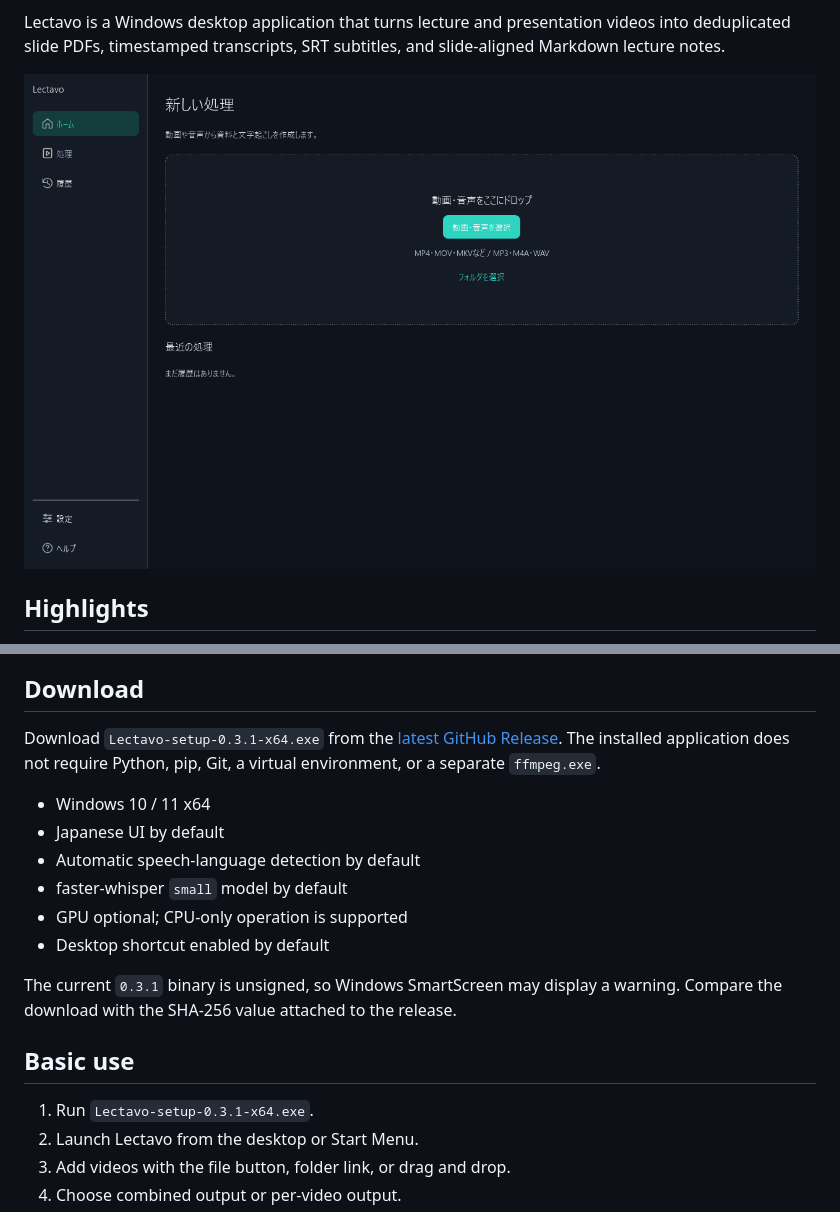
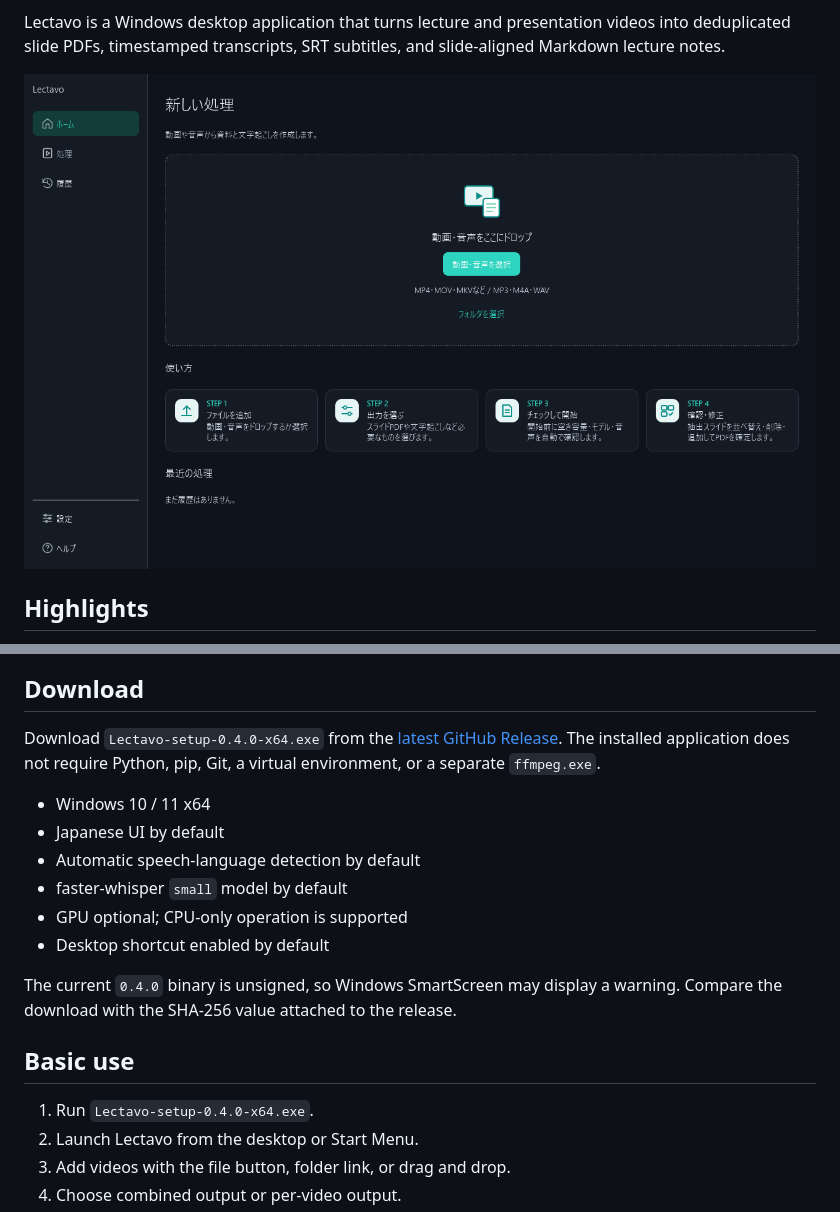
Before and after one commit to Kou-256/Lectavo, a Markdown page: README.en.md, 2 parts joined by grey strips. Rendered like a GitHub page; pictures changed too: docs/images/lectavo-home.png.

```diff
--- a/README.en.md
+++ b/README.en.md
@@ -49,7 +60,7 @@ Lectavo is a Windows desktop application that turns lecture and presentation vid
 
 ## Download
 
-Download `Lectavo-setup-0.3.1-x64.exe` from the [latest GitHub Release](https://github.com/Kou-256/Lectavo/releases/latest). The installed application does not require Python, pip, Git, a virtual environment, or a separate `ffmpeg.exe`.
+Download `Lectavo-setup-0.4.0-x64.exe` from the [latest GitHub Release](https://github.com/Kou-256/Lectavo/releases/latest). The installed application does not require Python, pip, Git, a virtual environment, or a separate `ffmpeg.exe`.
 
 - Windows 10 / 11 x64
 - Japanese UI by default
@@ -58,11 +69,11 @@ Download `Lectavo-setup-0.3.1-x64.exe` from the [latest GitHub Release](https://
 - GPU optional; CPU-only operation is supported
 - Desktop shortcut enabled by default
 
-The current `0.3.1` binary is unsigned, so Windows SmartScreen may display a warning. Compare the download with the SHA-256 value attached to the release.
+The current `0.4.0` binary is unsigned, so Windows SmartScreen may display a warning. Compare the download with the SHA-256 value attached to the release.
 
 ## Basic use
 
-1. Run `Lectavo-setup-0.3.1-x64.exe`.
+1. Run `Lectavo-setup-0.4.0-x64.exe`.
 2. Launch Lectavo from the desktop or Start Menu.
 3. Add videos with the file button, folder link, or drag and drop.
 4. Choose combined output or per-video output.
```
Also changed, not shown: other parts of README.en.md (+11 -0 lines), README.md (+14 -3 lines), docs/releases/v0.4.0.md (added, +21 -0 lines), docs/images/lectavo-preflight.png (added), docs/images/lectavo-review.png (added), 11 other files.
